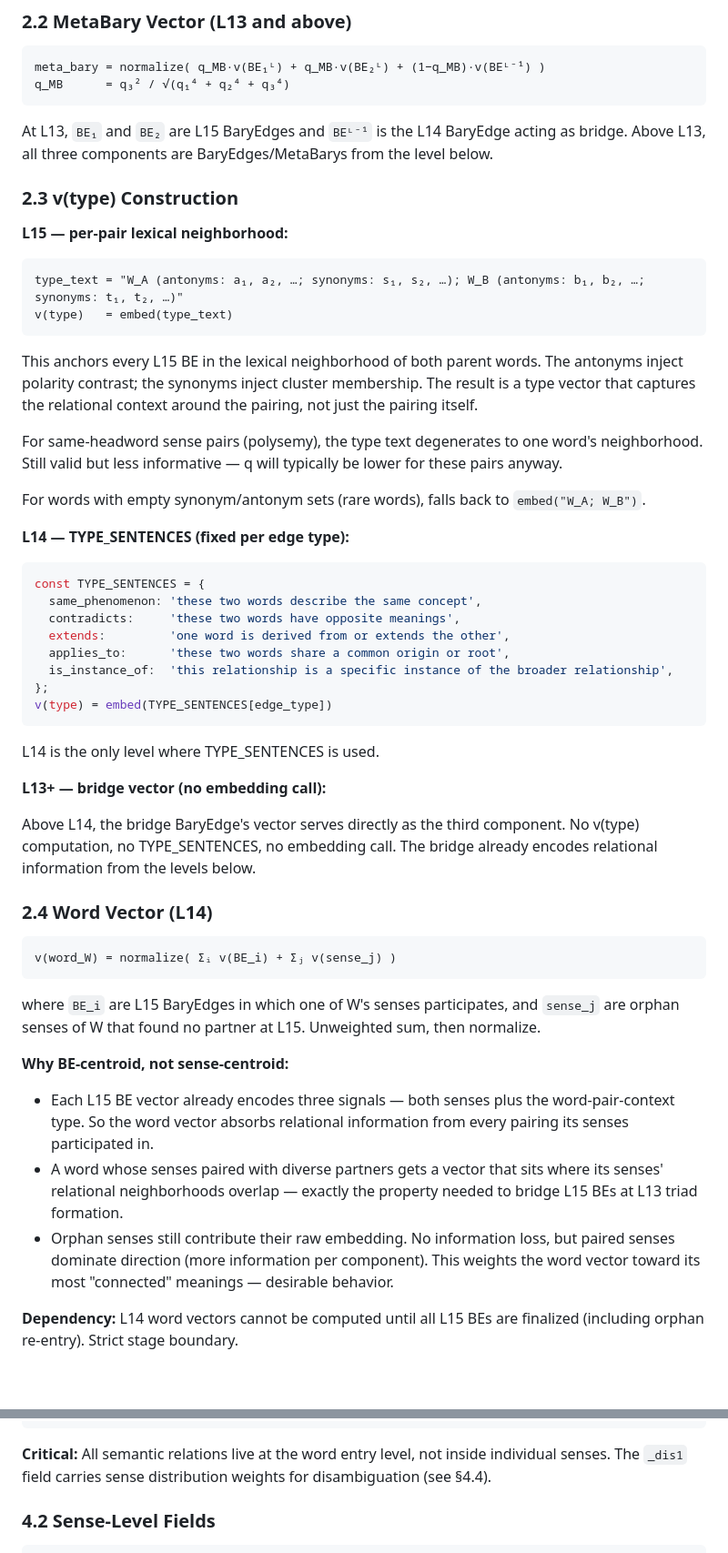
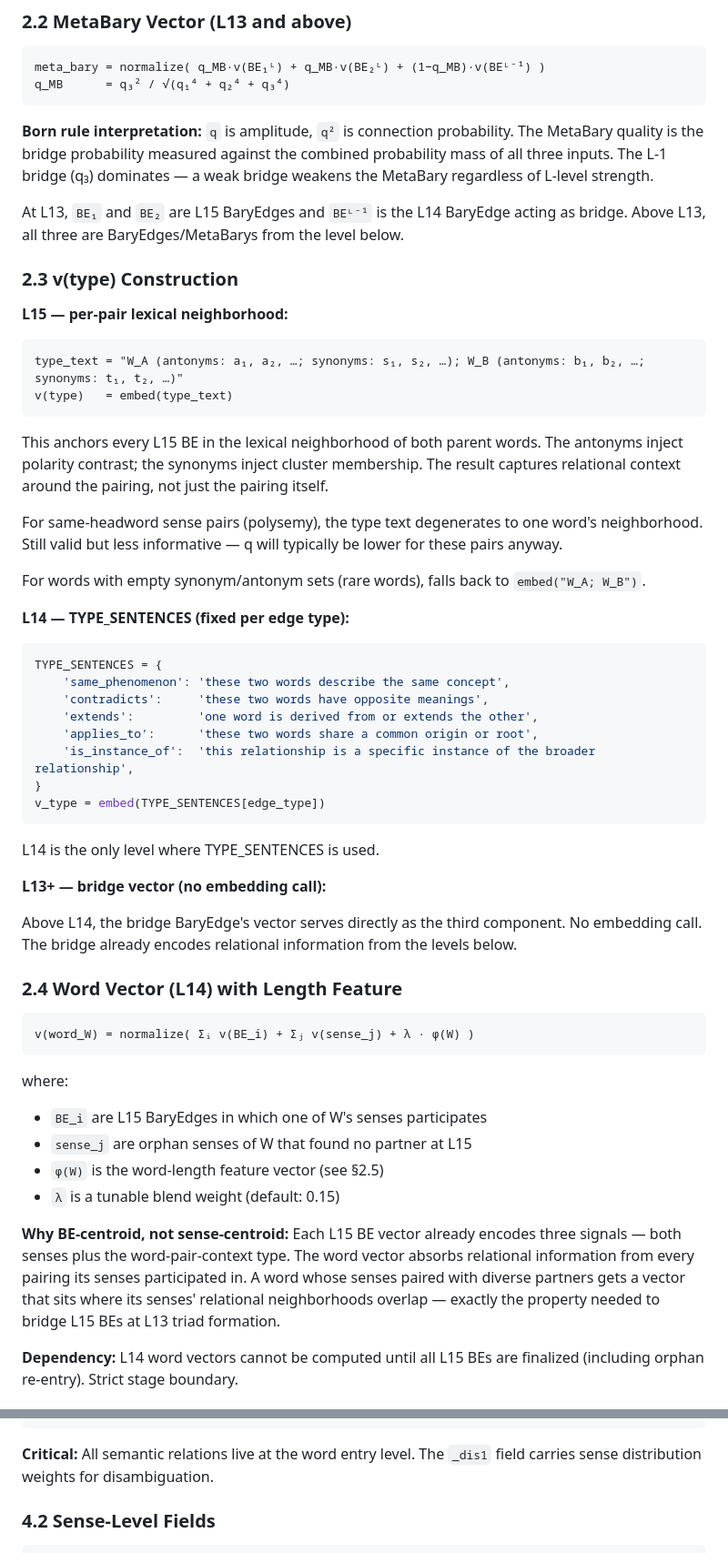
Before and after one commit to oleksiy-perepelytsya/bary-vector, a Markdown page: BaryGraph_Kaikki_PoC_v0.4.md, 2 parts joined by grey strips. Shown at 91% size. Drawn GitHub-style; blank space fills up the shorter version.

````diff
--- a/BaryGraph_Kaikki_PoC_v0.4.md
+++ b/BaryGraph_Kaikki_PoC_v0.4.md
@@ -83,9 +86,15 @@ meta_bary = normalize( q_MB·v(BE₁ᴸ) + q_MB·v(BE₂ᴸ) + (1−q_MB)·v(BE
 q_MB      = q₃² / √(q₁⁴ + q₂⁴ + q₃⁴)
 ```
 
+**Born rule interpretation:** `q` is amplitude, `q²` is connection
+probability. The MetaBary quality is the bridge probability measured
+against the combined probability mass of all three inputs. The L-1
+bridge (q₃) dominates — a weak bridge weakens the MetaBary regardless
+of L-level strength.
+
 At L13, `BE₁` and `BE₂` are L15 BaryEdges and `BEᴸ⁻¹` is the L14
-BaryEdge acting as bridge. Above L13, all three components are
-BaryEdges/MetaBarys from the level below.
+BaryEdge acting as bridge. Above L13, all three are BaryEdges/MetaBarys
+from the level below.
 
 ### 2.3 v(type) Construction
 
@@ -98,8 +107,8 @@ v(type)   = embed(type_text)
 
 This anchors every L15 BE in the lexical neighborhood of both parent
 words. The antonyms inject polarity contrast; the synonyms inject
-cluster membership. The result is a type vector that captures the
-relational context around the pairing, not just the pairing itself.
+cluster membership. The result captures relational context around the
+pairing, not just the pairing itself.
 
 For same-headword sense pairs (polysemy), the type text degenerates to
 one word's neighborhood. Still valid but less informative — q will
@@ -110,15 +119,15 @@ For words with empty synonym/antonym sets (rare words), falls back to
 
 **L14 — TYPE_SENTENCES (fixed per edge type):**
 
-```js
-const TYPE_SENTENCES = {
-  same_phenomenon: 'these two words describe the same concept',
-  contradicts:     'these two words have opposite meanings',
-  extends:         'one word is derived from or extends the other',
-  applies_to:      'these two words share a common origin or root',
-  is_instance_of:  'this relationship is a specific instance of the broader relationship',
-};
-v(type) = embed(TYPE_SENTENCES[edge_type])
+```python
+TYPE_SENTENCES = {
+    'same_phenomenon': 'these two words describe the same concept',
+    'contradicts':     'these two words have opposite meanings',
+    'extends':         'one word is derived from or extends the other',
+    'applies_to':      'these two words share a common origin or root',
+    'is_instance_of':  'this relationship is a specific instance of the broader relationship',
+}
+v_type = embed(TYPE_SENTENCES[edge_type])
 ```
 
 L14 is the only level where TYPE_SENTENCES is used.
@@ -126,30 +135,28 @@ L14 is the only level where TYPE_SENTENCES is used.
 **L13+ — bridge vector (no embedding call):**
 
 Above L14, the bridge BaryEdge's vector serves directly as the third
-component. No v(type) computation, no TYPE_SENTENCES, no embedding call.
-The bridge already encodes relational information from the levels below.
+component. No embedding call. The bridge already encodes relational
+information from the levels below.
 
-### 2.4 Word Vector (L14)
+### 2.4 Word Vector (L14) with Length Feature
 
 ```
-v(word_W) = normalize( Σᵢ v(BE_i) + Σⱼ v(sense_j) )
+v(word_W) = normalize( Σᵢ v(BE_i) + Σⱼ v(sense_j) + λ · φ(W) )
 ```
 
-where `BE_i` are L15 BaryEdges in which one of W's senses participates,
-and `sense_j` are orphan senses of W that found no partner at L15.
-Unweighted sum, then normalize.
+where:
+- `BE_i` are L15 BaryEdges in which one of W's senses participates
+- `sense_j` are orphan senses of W that found no partner at L15
+- `φ(W)` is the word-length feature vector (see §2.5)
+- `λ` is a tunable blend weight (default: 0.15)
 
 **Why BE-centroid, not sense-centroid:**
-- Each L15 BE vector already encodes three signals — both senses plus
-  the word-pair-context type. So the word vector absorbs relational
-  information from every pairing its senses participated in.
-- A word whose senses paired with diverse partners gets a vector that
-  sits where its senses' relational neighborhoods overlap — exactly the
-  property needed to bridge L15 BEs at L13 triad formation.
-- Orphan senses still contribute their raw embedding. No information
-  loss, but paired senses dominate direction (more information per
-  component). This weights the word vector toward its most "connected"
-  meanings — desirable behavior.
+Each L15 BE vector already encodes three signals — both senses plus the
+word-pair-context type. The word vector absorbs relational information
+from every pairing its senses participated in. A word whose senses
+paired with diverse partners gets a vector that sits where its senses'
+relational neighborhoods overlap — exactly the property needed to bridge
+L15 BEs at L13 triad formation.
 
 **Dependency:** L14 word vectors cannot be computed until all L15 BEs
 are finalized (including orphan re-entry). Strict stage boundary.
@@ -198,9 +260,8 @@ related[]          [{word: "lexicon", _dis1: "0 0 0 0 0 0"}, ...]
 coordinate_terms[] [{word: "thesaurus", _dis1: "0 0 0 0 0 0"}, ...]
 ```
 
-**Critical:** All semantic relations live at the word entry level, not
-inside individual senses. The `_dis1` field carries sense distribution
-weights for disambiguation (see §4.4).
+**Critical:** All semantic relations live at the word entry level.
+The `_dis1` field carries sense distribution weights for disambiguation.
 
 ### 4.2 Sense-Level Fields
 
````
Also changed, not shown: other parts of BaryGraph_Kaikki_PoC_v0.4.md (+246 -189 lines).
